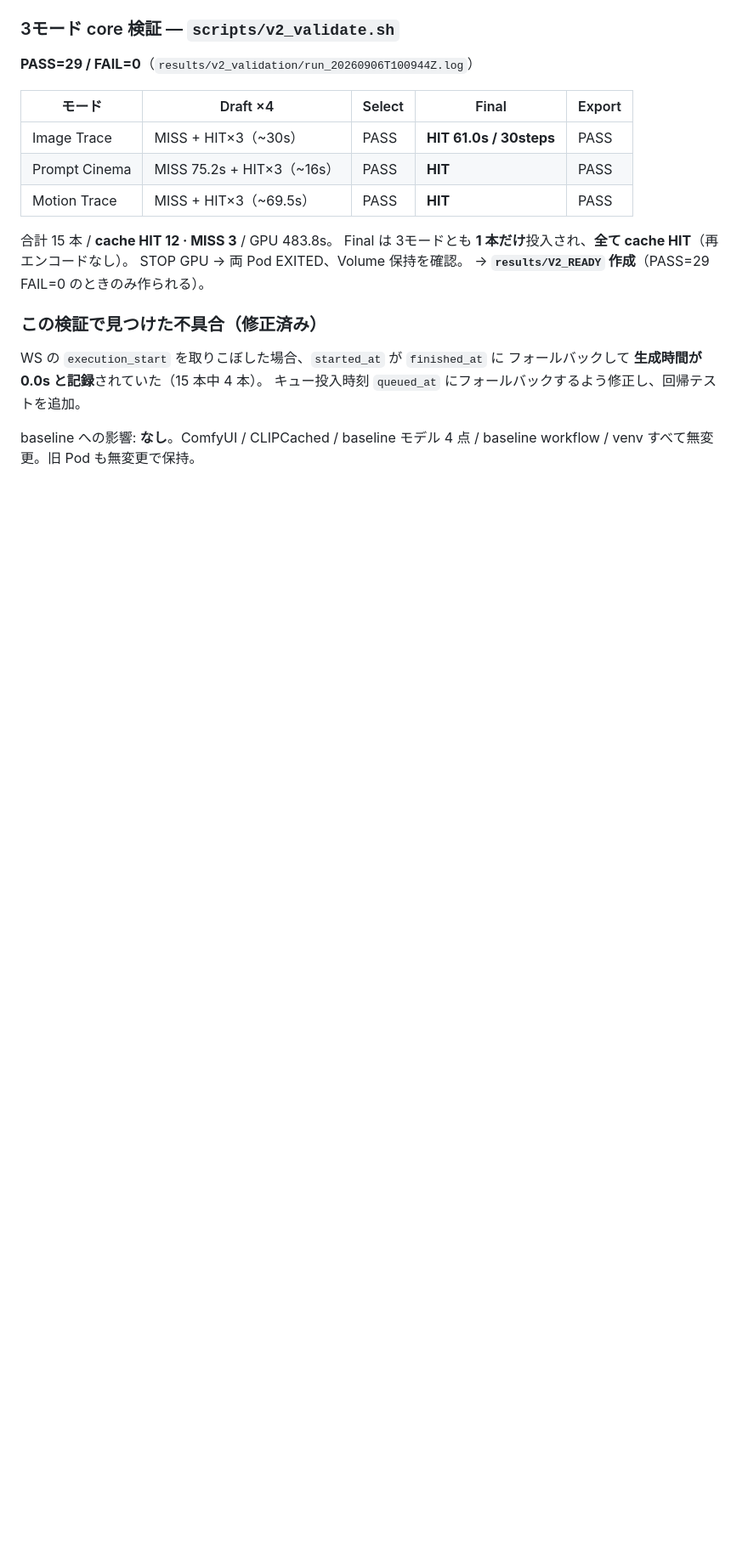
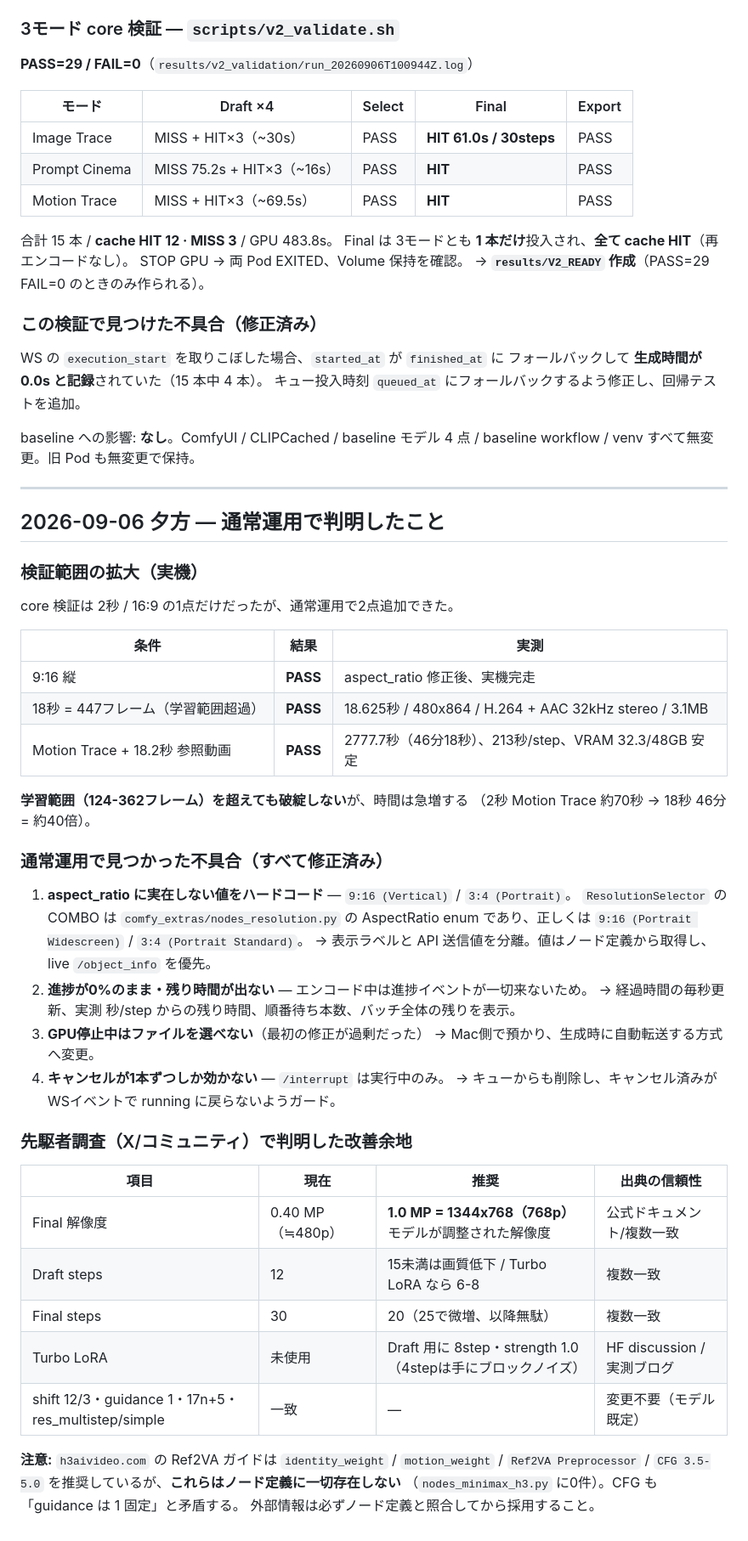
Before and after one commit to yuukip0908-JPG/h3-studio, a Markdown page: results/VALIDATION_LOG.md, the part around the change. Shown at 85% size. Drawn GitHub-style; blank space fills up the shorter version.

Commit message:
Record what normal use proved, and what the field says we are leaving behind
An 18 s Motion Trace at 9:16 completed on the Pod: 18.625 s, 447 frames,
480x864, H.264 with AAC stereo, 46 minutes at a steady 213 s per sampling step
and 32.3 GB of 48 GB throughout. That is two conditions outside the core
validation -- 9:16, and 447 frames against a trained range of 124-362 -- so the
verified envelope is no longer a single point at 2 s / 16:9. Long clips do not
break; they just cost about 40x the time of a 2 s one.

Also records the practitioner survey. Four of our settings already match the
field (res_multistep/simple, guidance 1, shift 12/3, the 17n+5 grid -- the
shifts turn out to be the model's own defaults). Four do not: we render Final
at 0.40 MP when H3 is tuned around 768p, draft at 12 steps when quality is said
to fall below 15, finalise at 30 when 20-25 is the useful range, and leave the
Turbo LoRA unused where 8 steps is the community recommendation for drafts.

With a warning attached: one guide recommends identity_weight, motion_weight, a
"Ref2VA Preprocessor" node and CFG 3.5-5.0, none of which exist in the node --
zero matches in nodes_minimax_h3.py -- and the CFG advice contradicts H3 having
guidance baked into its weights. External advice gets checked against the node
definition before it is adopted.

Co-Authored-By: Claude Opus 5 <noreply@anthropic.com>

```diff
--- a/results/VALIDATION_LOG.md
+++ b/results/VALIDATION_LOG.md
@@ -472,3 +472,45 @@ WS の `execution_start` を取りこぼした場合、`started_at` が `finishe
 
 baseline への影響: **なし**。ComfyUI / CLIPCached / baseline モデル 4 点 /
 baseline workflow / venv すべて無変更。旧 Pod も無変更で保持。
+
+---
+
+## 2026-09-06 夕方 — 通常運用で判明したこと
+
+### 検証範囲の拡大（実機）
+core 検証は 2秒 / 16:9 の1点だけだったが、通常運用で2点追加できた。
+
+| 条件 | 結果 | 実測 |
+|---|---|---|
+| 9:16 縦 | **PASS** | aspect_ratio 修正後、実機完走 |
+| 18秒 = 447フレーム（学習範囲超過） | **PASS** | 18.625秒 / 480x864 / H.264 + AAC 32kHz stereo / 3.1MB |
+| Motion Trace + 18.2秒 参照動画 | **PASS** | 2777.7秒（46分18秒）、213秒/step、VRAM 32.3/48GB 安定 |
+
+**学習範囲（124-362フレーム）を超えても破綻しない**が、時間は急増する
+（2秒 Motion Trace 約70秒 → 18秒 46分 = 約40倍）。
+
+### 通常運用で見つかった不具合（すべて修正済み）
+1. **aspect_ratio に実在しない値をハードコード** — `9:16 (Vertical)` / `3:4 (Portrait)`。
+   `ResolutionSelector` の COMBO は `comfy_extras/nodes_resolution.py` の AspectRatio enum
+   であり、正しくは `9:16 (Portrait Widescreen)` / `3:4 (Portrait Standard)`。
+   → 表示ラベルと API 送信値を分離。値はノード定義から取得し、live `/object_info` を優先。
+2. **進捗が0%のまま・残り時間が出ない** — エンコード中は進捗イベントが一切来ないため。
+   → 経過時間の毎秒更新、実測 秒/step からの残り時間、順番待ち本数、バッチ全体の残りを表示。
+3. **GPU停止中はファイルを選べない**（最初の修正が過剰だった）
+   → Mac側で預かり、生成時に自動転送する方式へ変更。
+4. **キャンセルが1本ずつしか効かない** — `/interrupt` は実行中のみ。
+   → キューからも削除し、キャンセル済みがWSイベントで running に戻らないようガード。
+
+### 先駆者調査（X/コミュニティ）で判明した改善余地
+| 項目 | 現在 | 推奨 | 出典の信頼性 |
+|---|---|---|---|
+| Final 解像度 | 0.40 MP（≒480p） | **1.0 MP = 1344x768（768p）** モデルが調整された解像度 | 公式ドキュメント/複数一致 |
+| Draft steps | 12 | 15未満は画質低下 / Turbo LoRA なら 6-8 | 複数一致 |
+| Final steps | 30 | 20（25で微増、以降無駄） | 複数一致 |
+| Turbo LoRA | 未使用 | Draft 用に 8step・strength 1.0（4stepは手にブロックノイズ） | HF discussion / 実測ブログ |
+| shift 12/3・guidance 1・17n+5・res_multistep/simple | 一致 | — | 変更不要（モデル既定） |
+
+**注意:** `h3aivideo.com` の Ref2VA ガイドは `identity_weight` / `motion_weight` /
+`Ref2VA Preprocessor` / `CFG 3.5-5.0` を推奨しているが、**これらはノード定義に一切存在しない**
+（`nodes_minimax_h3.py` に0件）。CFG も「guidance は 1 固定」と矛盾する。
+外部情報は必ずノード定義と照合してから採用すること。
```
Also changed, not shown: docs/V2_KNOWN_LIMITATIONS.md (+17 -0 lines).
